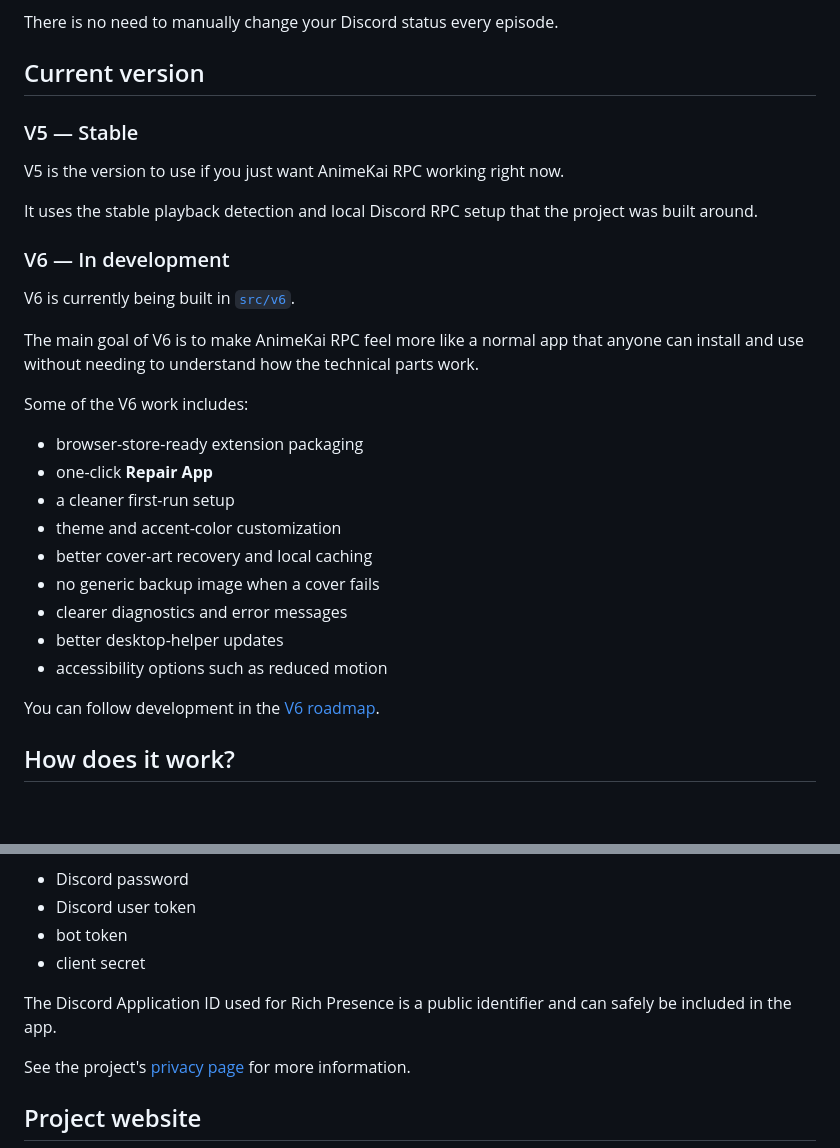
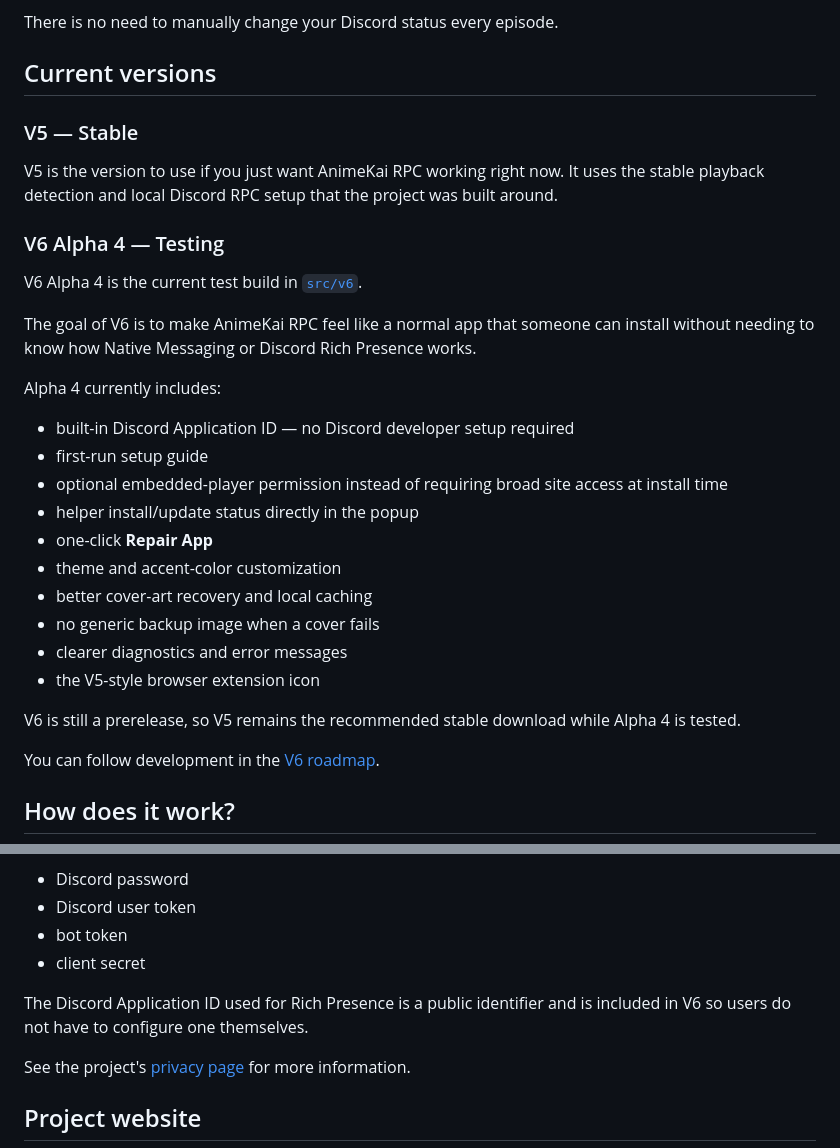
Before and after one commit to viesca272/AnimeKai-RPC, a Markdown page: README.md, 2 parts joined by grey strips. Rendered like a GitHub page; blank space fills up the shorter version.

```diff
--- a/README.md
+++ b/README.md
@@ -23,31 +23,32 @@ It can show:
 
 There is no need to manually change your Discord status every episode.
 
-## Current version
+## Current versions
 
 ### V5 — Stable
 
-V5 is the version to use if you just want AnimeKai RPC working right now.
+V5 is the version to use if you just want AnimeKai RPC working right now. It uses the stable playback detection and local Discord RPC setup that the project was built around.
 
-It uses the stable playback detection and local Discord RPC setup that the project was built around.
+### V6 Alpha 4 — Testing
 
-### V6 — In development
+V6 Alpha 4 is the current test build in [`src/v6`](src/v6).
 
-V6 is currently being built in [`src/v6`](src/v6).
+The goal of V6 is to make AnimeKai RPC feel like a normal app that someone can install without needing to know how Native Messaging or Discord Rich Presence works.
 
-The main goal of V6 is to make AnimeKai RPC feel more like a normal app that anyone can install and use without needing to understand how the technical parts work.
+Alpha 4 currently includes:
 
-Some of the V6 work includes:
-
-- browser-store-ready extension packaging
+- built-in Discord Application ID — no Discord developer setup required
+- first-run setup guide
+- optional embedded-player permission instead of requiring broad site access at install time
+- helper install/update status directly in the popup
 - one-click **Repair App**
-- a cleaner first-run setup
 - theme and accent-color customization
 - better cover-art recovery and local caching
 - no generic backup image when a cover fails
 - clearer diagnostics and error messages
-- better desktop-helper updates
-- accessibility options such as reduced motion
+- the V5-style browser extension icon
+
+V6 is still a prerelease, so V5 remains the recommended stable download while Alpha 4 is tested.
 
 You can follow development in the [V6 roadmap](docs/V6_ROADMAP.md).
 
@@ -143,7 +145,7 @@ It does **not** need your:
 - bot token
 - client secret
 
-The Discord Application ID used for Rich Presence is a public identifier and can safely be included in the app.
+The Discord Application ID used for Rich Presence is a public identifier and is included in V6 so users do not have to configure one themselves.
 
 See the project's [privacy page](privacy.html) for more information.
 
```
Also changed, not shown: other parts of README.md (+26 -25 lines).
